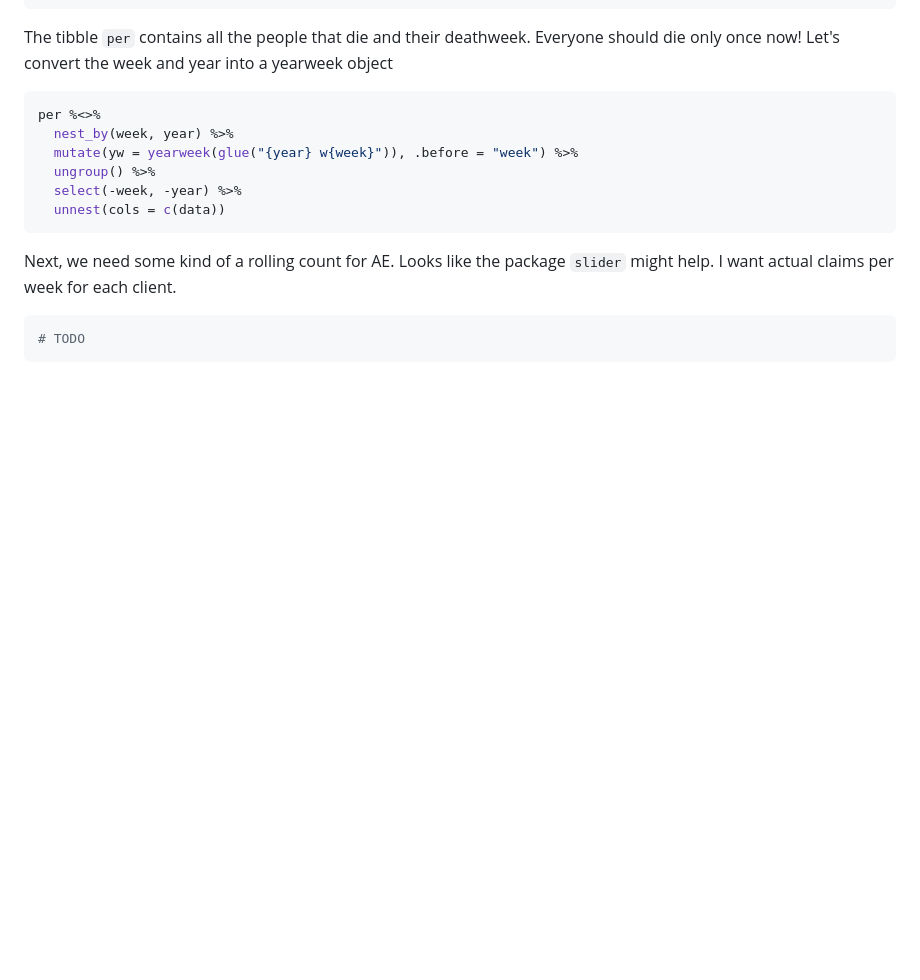
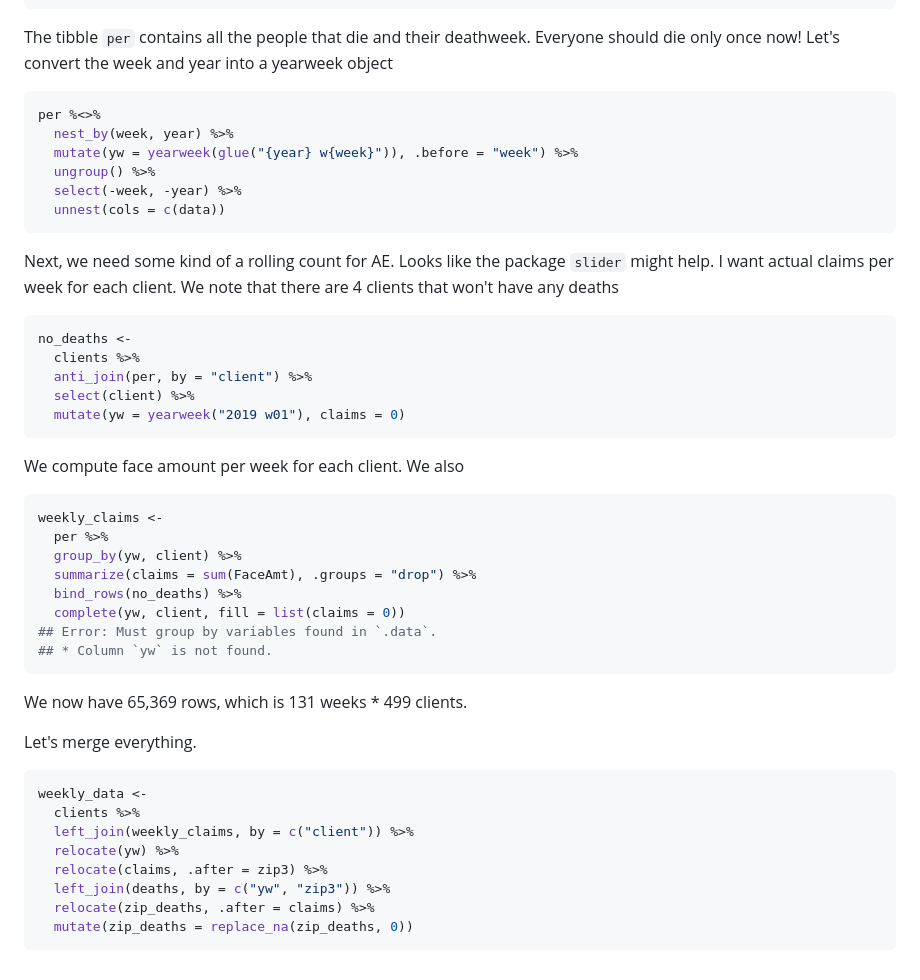
Before and after one commit to haerski/mortality, a Markdown page: time.md, the part around the change printed below. GitHub-like rendering; blank space fills up the shorter version.

````diff
--- a/time.md
+++ b/time.md
@@ -144,7 +148,40 @@ per %<>%
 
 Next, we need some kind of a rolling count for AE. Looks like the package `slider` might help.
 I want actual claims per week for each client.
+We note that there are 4 clients that won't have any deaths
 
 ```r
-# TODO
+no_deaths <-
+  clients %>%
+  anti_join(per, by = "client") %>%
+  select(client) %>%
+  mutate(yw = yearweek("2019 w01"), claims = 0)
 ```
+
+We compute face amount per week for each client. We also
+
+```r
+weekly_claims <-
+  per %>%
+  group_by(yw, client) %>%
+  summarize(claims = sum(FaceAmt), .groups = "drop") %>%
+  bind_rows(no_deaths) %>%
+  complete(yw, client, fill = list(claims = 0))
+## Error: Must group by variables found in `.data`.
+## * Column `yw` is not found.
+```
+
+We now have 65,369 rows, which is 131 weeks * 499 clients.
+
+Let's merge everything.
+
+```r
+weekly_data <-
+  clients %>%
+  left_join(weekly_claims, by = c("client")) %>%
+  relocate(yw) %>%
+  relocate(claims, .after = zip3) %>%
+  left_join(deaths, by = c("yw", "zip3")) %>%
+  relocate(zip_deaths, .after = claims) %>%
+  mutate(zip_deaths = replace_na(zip_deaths, 0))
+```
````
Also changed, not shown: other parts of time.md (+15 -11 lines), figure/atl_la_covid-1.png, 1 other file.
